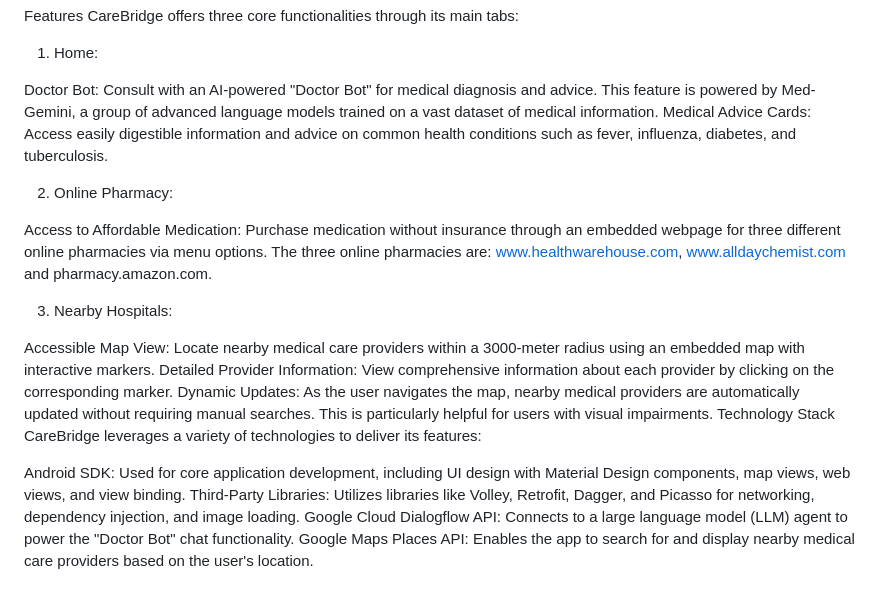
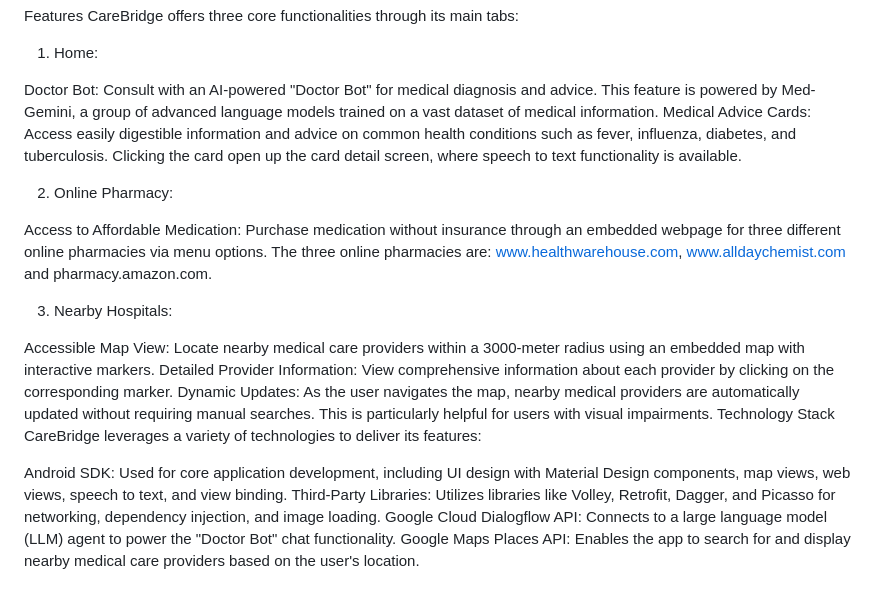
Before and after one commit to sarahf-zh/cb-android, a Markdown page: CareBridge/README.md, the part around the change. Drawn GitHub-style.

```diff
--- a/CareBridge/README.md
+++ b/CareBridge/README.md
@@ -20,7 +20,7 @@ CareBridge offers three core functionalities through its main tabs:
 1. Home:
 
 Doctor Bot: Consult with an AI-powered "Doctor Bot" for medical diagnosis and advice. This feature is powered by Med-Gemini, a group of advanced language models trained on a vast dataset of medical information.
-Medical Advice Cards: Access easily digestible information and advice on common health conditions such as fever, influenza, diabetes, and tuberculosis.
+Medical Advice Cards: Access easily digestible information and advice on common health conditions such as fever, influenza, diabetes, and tuberculosis. Clicking the card open up the card detail screen, where speech to text functionality is available.
 
 2. Online Pharmacy:
 
@@ -34,7 +34,7 @@ Dynamic Updates: As the user navigates the map, nearby medical providers are aut
 Technology Stack
 CareBridge leverages a variety of technologies to deliver its features:
 
-Android SDK: Used for core application development, including UI design with Material Design components, map views, web views, and view binding.
+Android SDK: Used for core application development, including UI design with Material Design components, map views, web views, speech to text, and view binding.
 Third-Party Libraries: Utilizes libraries like Volley, Retrofit, Dagger, and Picasso for networking, dependency injection, and image loading.
 Google Cloud Dialogflow API: Connects to a large language model (LLM) agent to power the "Doctor Bot" chat functionality.
 Google Maps Places API: Enables the app to search for and display nearby medical care providers based on the user's location.
```
